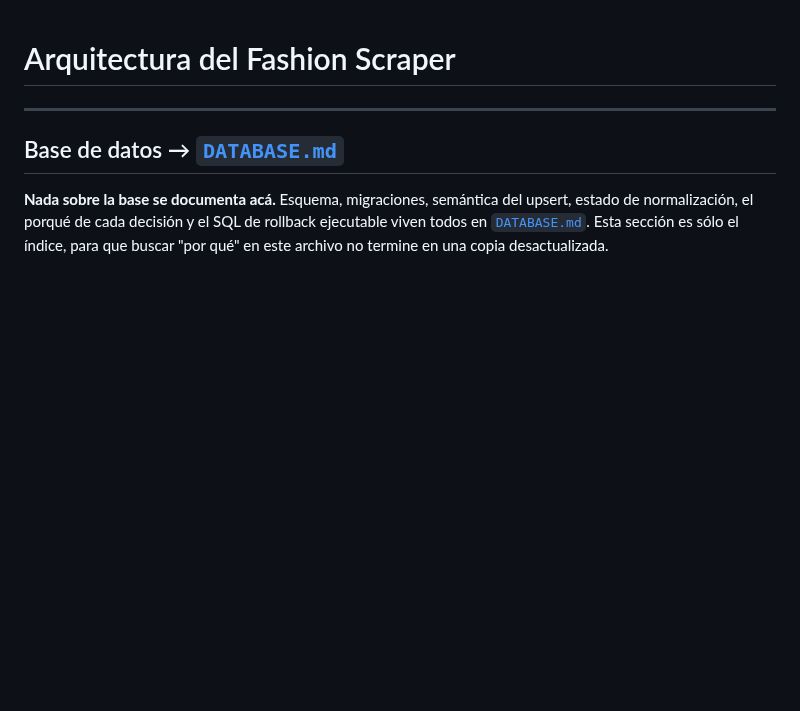
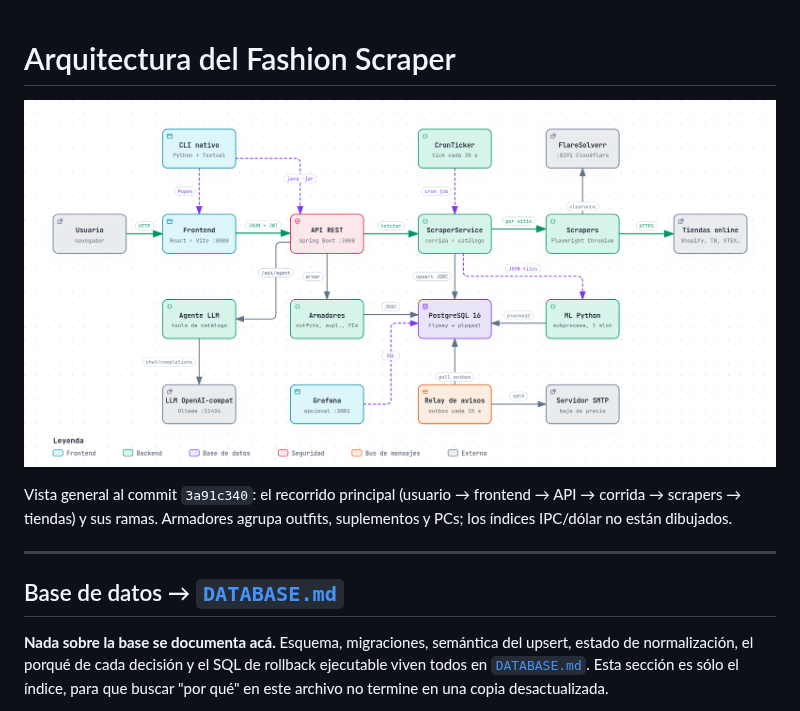
Before and after one commit to ssmartinezzz/Scrappy, a Markdown page: docs/ARCHITECTURE.md, the part around the change. Drawn GitHub-style; pictures changed too: docs/img/architecture.png (added); blank space fills up the shorter version.

Commit message:
docs: add architecture overview diagram to ARCHITECTURE.md

```diff
--- a/docs/ARCHITECTURE.md
+++ b/docs/ARCHITECTURE.md
@@ -1,4 +1,10 @@
 # Arquitectura del Fashion Scraper
+
+![Vista general de la arquitectura de Scrappy](./img/architecture.png)
+
+Vista general al commit `3a91c340`: el recorrido principal (usuario → frontend →
+API → corrida → scrapers → tiendas) y sus ramas. Armadores agrupa outfits,
+suplementos y PCs; los índices IPC/dólar no están dibujados.
 
 ---
 
```
